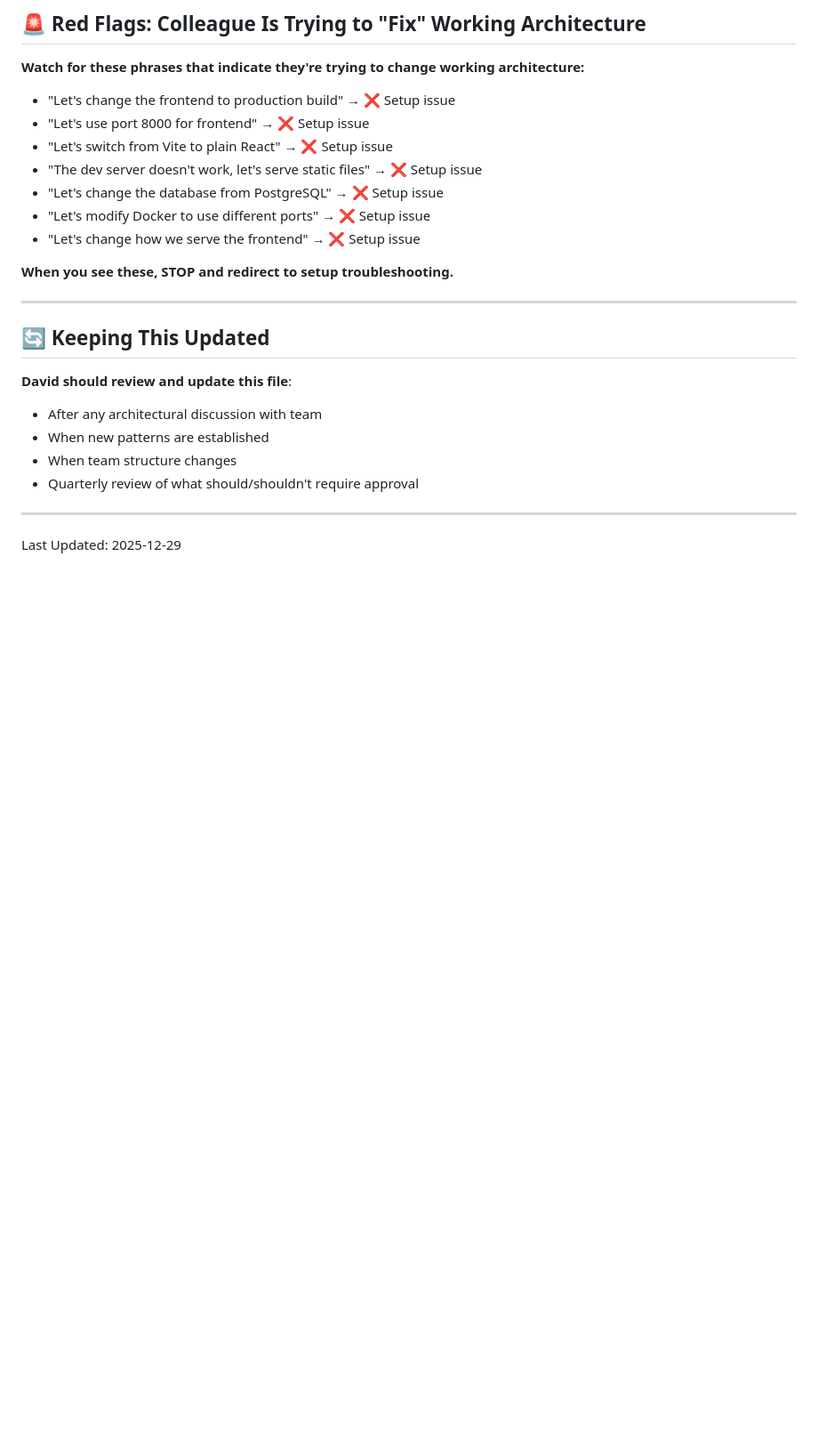
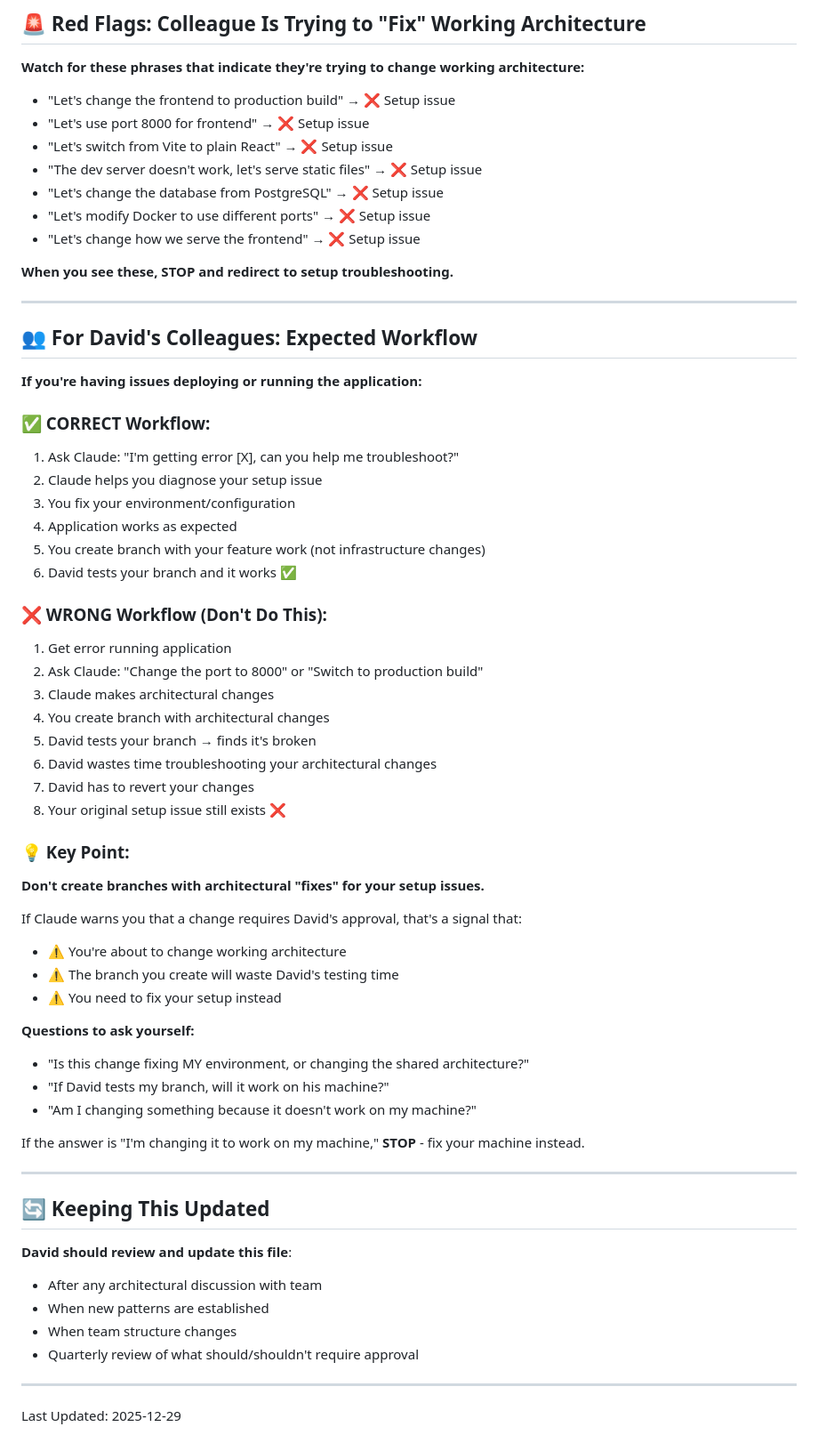
Before and after one commit to davidvv/claimplane-mcp, a Markdown page: .claude/ARCHITECTURE_DECISIONS.md, the part around the change printed below. Shown: that part at 89% size. Drawn GitHub-style; blank space fills up the shorter version.

```diff
--- a/.claude/ARCHITECTURE_DECISIONS.md
+++ b/.claude/ARCHITECTURE_DECISIONS.md
@@ -376,6 +398,45 @@ not change the architecture to match your setup.
 
 ---
 
+## 👥 For David's Colleagues: Expected Workflow
+
+**If you're having issues deploying or running the application:**
+
+### ✅ CORRECT Workflow:
+1. Ask Claude: "I'm getting error [X], can you help me troubleshoot?"
+2. Claude helps you diagnose your setup issue
+3. You fix your environment/configuration
+4. Application works as expected
+5. You create branch with your feature work (not infrastructure changes)
+6. David tests your branch and it works ✅
+
+### ❌ WRONG Workflow (Don't Do This):
+1. Get error running application
+2. Ask Claude: "Change the port to 8000" or "Switch to production build"
+3. Claude makes architectural changes
+4. You create branch with architectural changes
+5. David tests your branch → finds it's broken
+6. David wastes time troubleshooting your architectural changes
+7. David has to revert your changes
+8. Your original setup issue still exists ❌
+
+### 💡 Key Point:
+**Don't create branches with architectural "fixes" for your setup issues.**
+
+If Claude warns you that a change requires David's approval, that's a signal that:
+- ⚠️ You're about to change working architecture
+- ⚠️ The branch you create will waste David's testing time
+- ⚠️ You need to fix your setup instead
+
+**Questions to ask yourself:**
+- "Is this change fixing MY environment, or changing the shared architecture?"
+- "If David tests my branch, will it work on his machine?"
+- "Am I changing something because it doesn't work on my machine?"
+
+If the answer is "I'm changing it to work on my machine," **STOP** - fix your machine instead.
+
+---
+
 ## 🔄 Keeping This Updated
 
 **David should review and update this file**:
```
Also changed, not shown: other parts of .claude/ARCHITECTURE_DECISIONS.md (+29 -7 lines).
